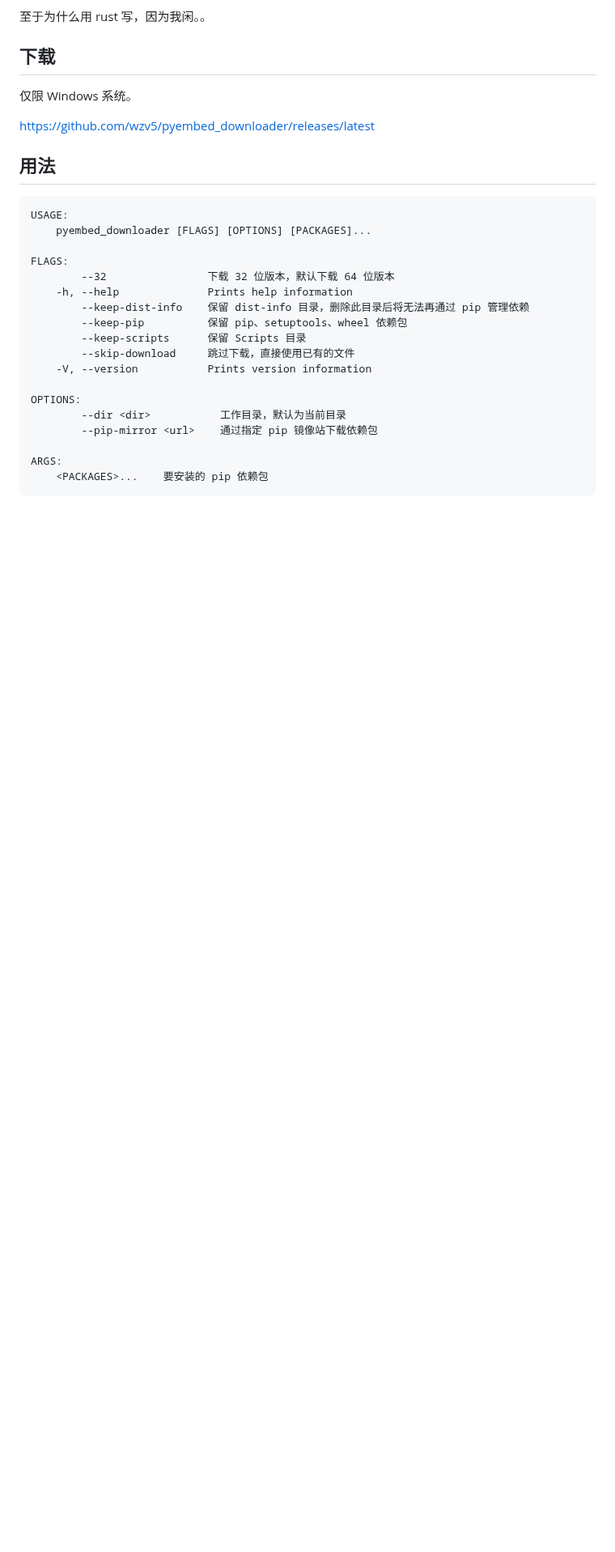
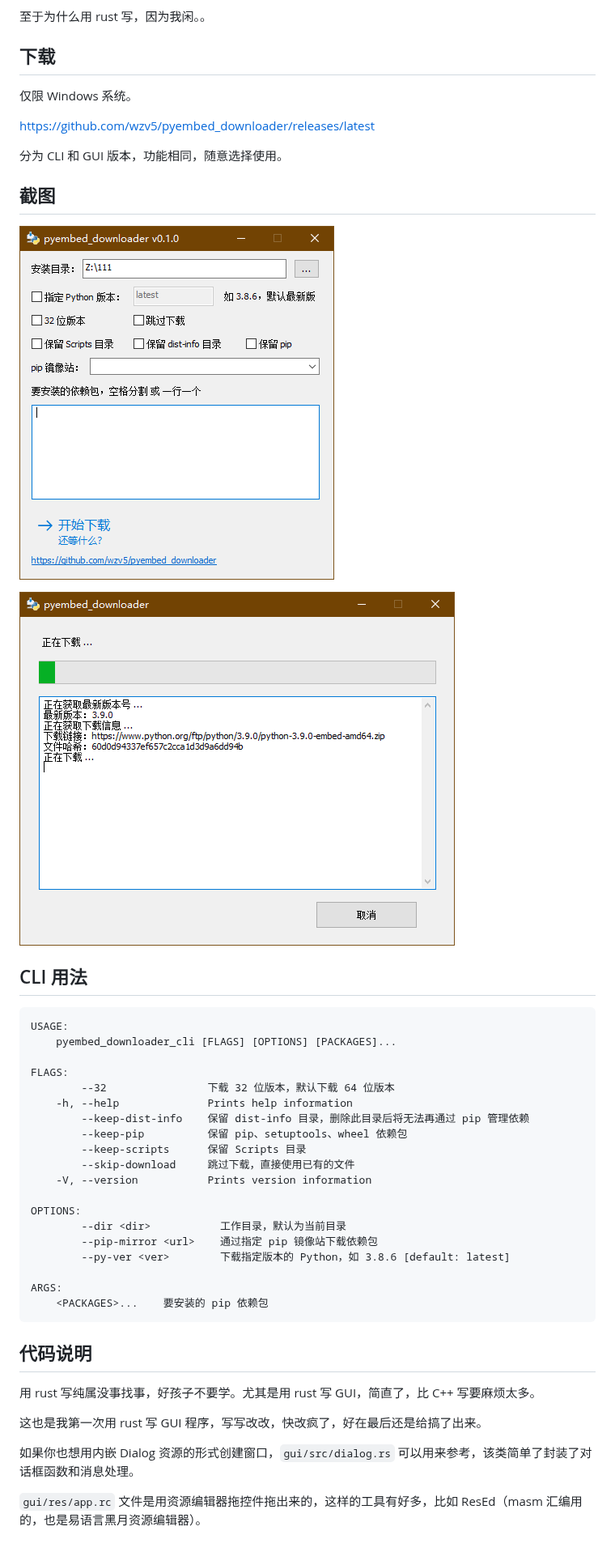
Before and after one commit to wzv5/pyembed_downloader, a Markdown page: README.md, the part around the change. Shown at 81% size. GitHub-like rendering; pictures changed too: screenshot_1.png (added), screenshot_2.png (added); blank space fills up the shorter version.

````diff
--- a/README.md
+++ b/README.md
@@ -20,11 +20,19 @@
 
 <https://github.com/wzv5/pyembed_downloader/releases/latest>
 
-## 用法
+分为 CLI 和 GUI 版本，功能相同，随意选择使用。
+
+## 截图
+
+![screenshot_1](screenshot_1.png)
+
+![screenshot_2](screenshot_2.png)
+
+## CLI 用法
 
 ``` text
 USAGE:
-    pyembed_downloader [FLAGS] [OPTIONS] [PACKAGES]...
+    pyembed_downloader_cli [FLAGS] [OPTIONS] [PACKAGES]...
 
 FLAGS:
         --32                下载 32 位版本，默认下载 64 位版本
@@ -38,7 +46,18 @@ FLAGS:
 OPTIONS:
         --dir <dir>           工作目录，默认为当前目录
         --pip-mirror <url>    通过指定 pip 镜像站下载依赖包
+        --py-ver <ver>        下载指定版本的 Python，如 3.8.6 [default: latest]
 
 ARGS:
     <PACKAGES>...    要安装的 pip 依赖包
 ```
+
+## 代码说明
+
+用 rust 写纯属没事找事，好孩子不要学。尤其是用 rust 写 GUI，简直了，比 C++ 写要麻烦太多。
+
+这也是我第一次用 rust 写 GUI 程序，写写改改，快改疯了，好在最后还是给搞了出来。
+
+如果你也想用内嵌 Dialog 资源的形式创建窗口，`gui/src/dialog.rs` 可以用来参考，该类简单了封装了对话框函数和消息处理。
+
+`gui/res/app.rc` 文件是用资源编辑器拖控件拖出来的，这样的工具有好多，比如 ResEd（masm 汇编用的，也是易语言黑月资源编辑器）。
````
